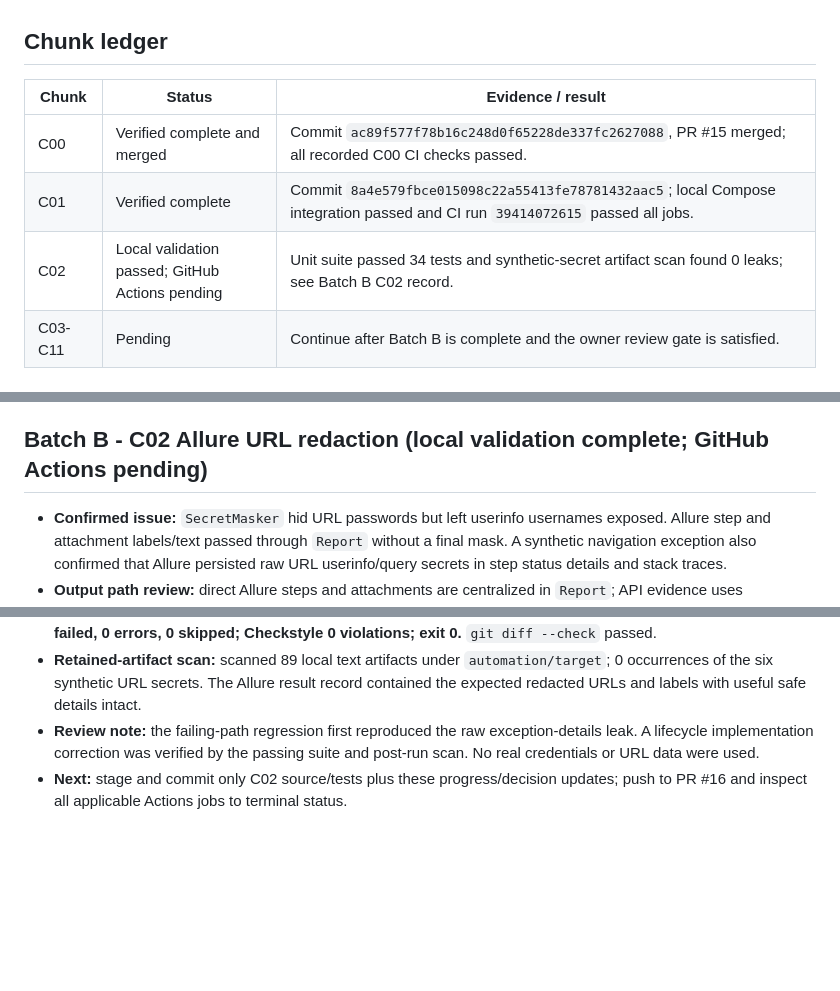
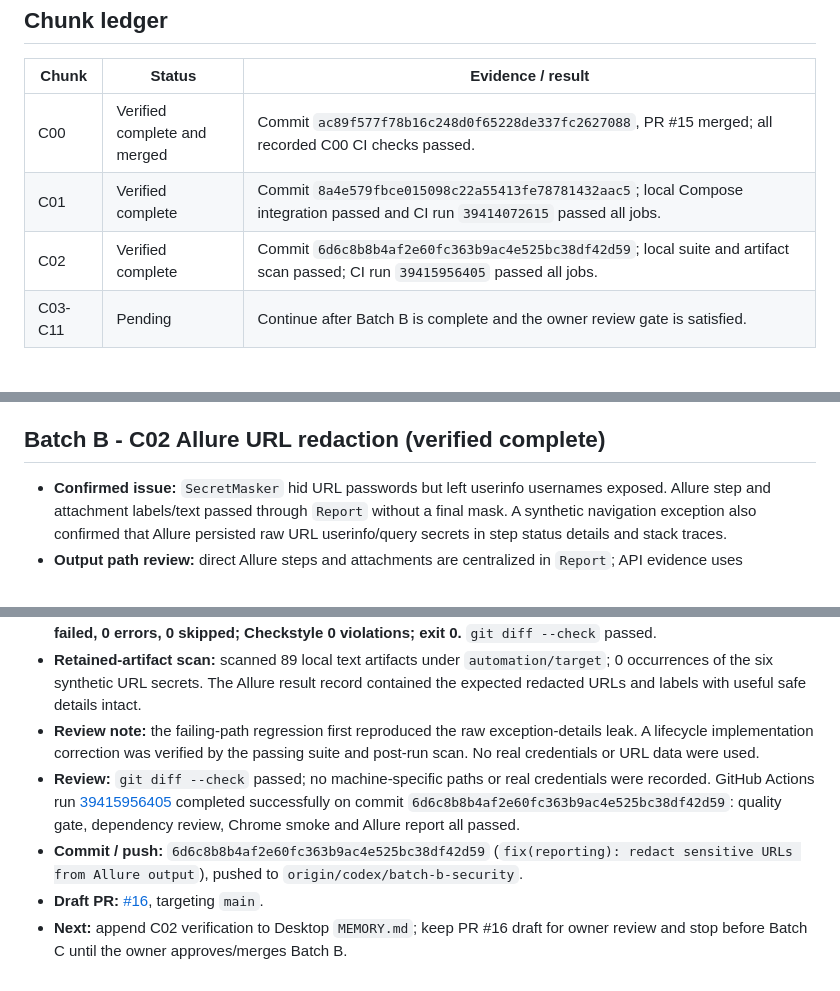
Before and after one commit to niranjankagri/enterprise-test-automation-framework, a Markdown page: docs/CODEX_PROGRESS.md, 3 parts joined by grey strips. GitHub-like rendering; blank space fills up the shorter version.

Commit message:
docs(progress): record C02 verification

```diff
--- a/docs/CODEX_PROGRESS.md
+++ b/docs/CODEX_PROGRESS.md
@@ -41,7 +41,7 @@ Updated at each verified chunk. Preserve earlier evidence when updating this fil
 |---|---|---|
 | C00 | Verified complete and merged | Commit `ac89f577f78b16c248d0f65228de337fc2627088`, PR #15 merged; all recorded C00 CI checks passed. |
 | C01 | Verified complete | Commit `8a4e579fbce015098c22a55413fe78781432aac5`; local Compose integration passed and CI run `39414072615` passed all jobs. |
-| C02 | Local validation passed; GitHub Actions pending | Unit suite passed 34 tests and synthetic-secret artifact scan found 0 leaks; see Batch B C02 record. |
+| C02 | Verified complete | Commit `6d6c8b8b4af2e60fc363b9ac4e525bc38df42d59`; local suite and artifact scan passed; CI run `39415956405` passed all jobs. |
 | C03-C11 | Pending | Continue after Batch B is complete and the owner review gate is satisfied. |
 
 ## Blockers and required follow-up
@@ -63,7 +63,7 @@ Updated at each verified chunk. Preserve earlier evidence when updating this fil
 - **Draft PR:** [#16](https://github.com/niranjankagri/enterprise-test-automation-framework/pull/16), targeting `main`.
 - **Memory record:** C01 evidence was appended to the existing Desktop `MEMORY.md` with its prior byte prefix verified intact.
 
-## Batch B - C02 Allure URL redaction (local validation complete; GitHub Actions pending)
+## Batch B - C02 Allure URL redaction (verified complete)
 
 - **Confirmed issue:** `SecretMasker` hid URL passwords but left userinfo usernames exposed. Allure step and attachment labels/text passed through `Report` without a final mask. A synthetic navigation exception also confirmed that Allure persisted raw URL userinfo/query secrets in step status details and stack traces.
 - **Output path review:** direct Allure steps and attachments are centralized in `Report`; API evidence uses `ReportingApiFilter`, UI navigation uses `BasePage`, and failure URL/page-source/error evidence uses `ReportEvidenceListener`. The API/UI/error paths therefore share the report boundary.
@@ -73,4 +73,7 @@ Updated at each verified chunk. Preserve earlier evidence when updating this fil
 - **Validation command:** Windows wrapper invocation `mvnw.cmd -B -ntp -Dmaven.repo.local=<existing-local-cache> clean test -Dsuite=unit -Dmaven.compiler.failOnWarning=true`; **BUILD SUCCESS; 34 passed, 0 failed, 0 errors, 0 skipped; Checkstyle 0 violations; exit 0.** `git diff --check` passed.
 - **Retained-artifact scan:** scanned 89 local text artifacts under `automation/target`; 0 occurrences of the six synthetic URL secrets. The Allure result record contained the expected redacted URLs and labels with useful safe details intact.
 - **Review note:** the failing-path regression first reproduced the raw exception-details leak. A lifecycle implementation correction was verified by the passing suite and post-run scan. No real credentials or URL data were used.
-- **Next:** stage and commit only C02 source/tests plus these progress/decision updates; push to PR #16 and inspect all applicable Actions jobs to terminal status.
+- **Review:** `git diff --check` passed; no machine-specific paths or real credentials were recorded. GitHub Actions run [39415956405](https://github.com/niranjankagri/enterprise-test-automation-framework/actions/runs/39415956405) completed successfully on commit `6d6c8b8b4af2e60fc363b9ac4e525bc38df42d59`: quality gate, dependency review, Chrome smoke and Allure report all passed.
+- **Commit / push:** `6d6c8b8b4af2e60fc363b9ac4e525bc38df42d59` (`fix(reporting): redact sensitive URLs from Allure output`), pushed to `origin/codex/batch-b-security`.
+- **Draft PR:** [#16](https://github.com/niranjankagri/enterprise-test-automation-framework/pull/16), targeting `main`.
+- **Next:** append C02 verification to Desktop `MEMORY.md`; keep PR #16 draft for owner review and stop before Batch C until the owner approves/merges Batch B.
```
